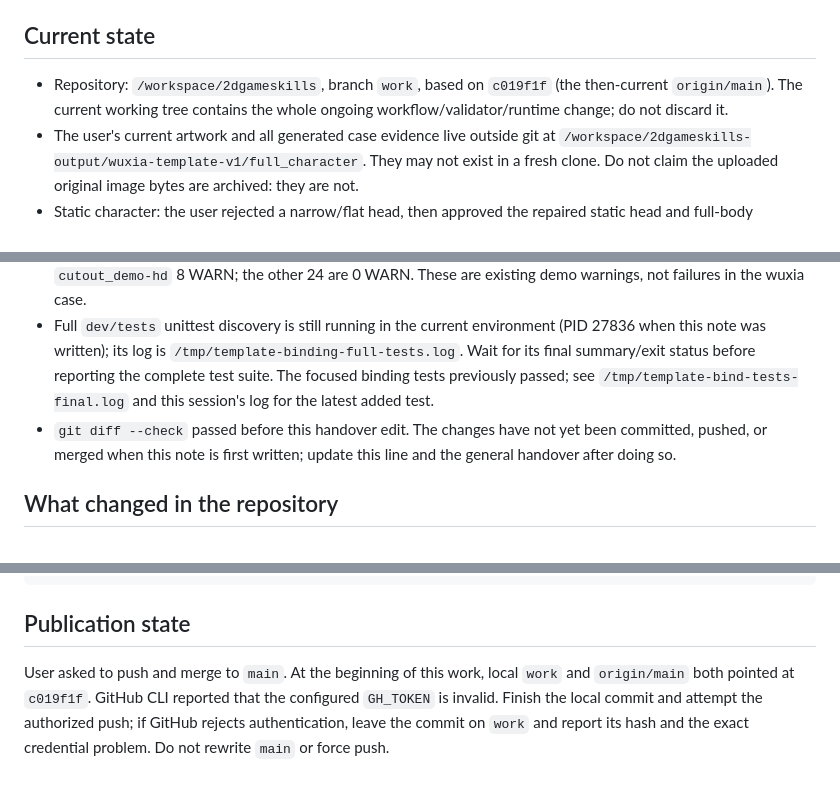
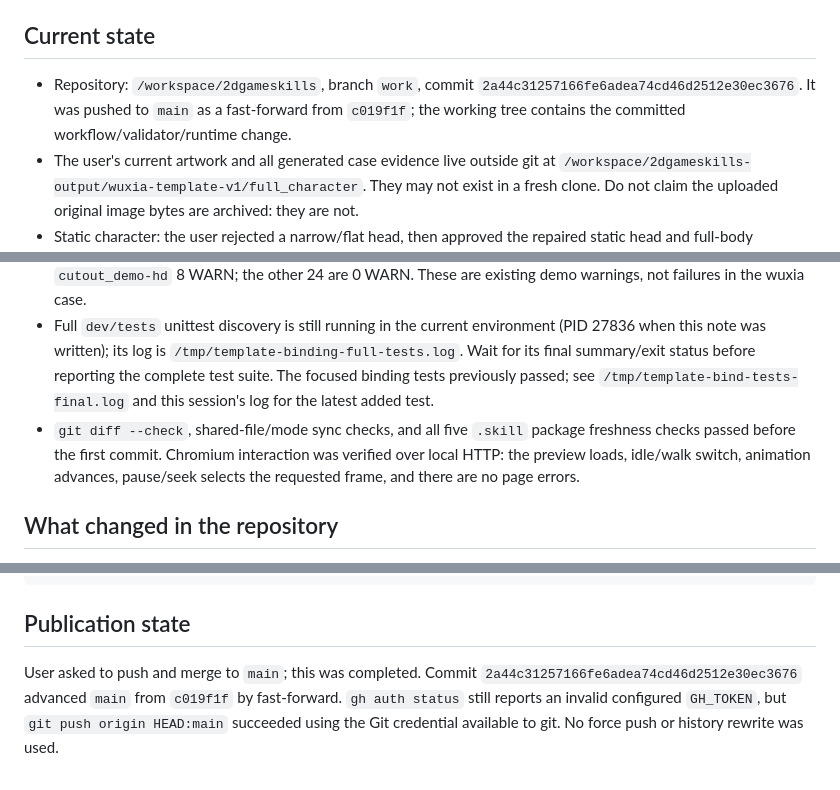
Before and after one commit to ww1995012019/2dgameskills, a Markdown page: docs/handover/2026-11-02-character-puppet.md, 3 parts joined by grey strips. Drawn GitHub-style.

Commit message:
Record character handover and main push status

```diff
--- a/docs/handover/2026-11-02-character-puppet.md
+++ b/docs/handover/2026-11-02-character-puppet.md
@@ -4,13 +4,13 @@ This note is for the next AI continuing the user's wuxia character and reusable
 
 ## Current state
 
-- Repository: `/workspace/2dgameskills`, branch `work`, based on `c019f1f` (the then-current `origin/main`). The current working tree contains the whole ongoing workflow/validator/runtime change; do not discard it.
+- Repository: `/workspace/2dgameskills`, branch `work`, commit `2a44c31257166fe6adea74cd46d2512e30ec3676`. It was pushed to `main` as a fast-forward from `c019f1f`; the working tree contains the committed workflow/validator/runtime change.
 - The user's current artwork and all generated case evidence live outside git at `/workspace/2dgameskills-output/wuxia-template-v1/full_character`. They may not exist in a fresh clone. Do not claim the uploaded original image bytes are archived: they are not.
 - Static character: the user rejected a narrow/flat head, then approved the repaired static head and full-body appearance with “可以 没问题”. Approval is hash-bound in `static_user_approval.json`. The rejected image and evidence are retained in `review_history/head_rejected_by_user/`. This approval is for static appearance only.
 - Motion: a measured eight-layer rig now exists at `motion_v3/rig`; idle and walk are rendered, and their quantitative QA passes. `motion_v3/preview.html`, `idle.gif`, and `walk.gif` are for the user to review. The motion visual report/approval is deliberately pending. Do not call this final pass or expand to the other 25 clips before the user has reviewed these two.
 - The 26-character legacy regression completed: all 26 returned 0 FAIL. `cutout_demo-pixel` still has 7 WARN and `cutout_demo-hd` 8 WARN; the other 24 are 0 WARN. These are existing demo warnings, not failures in the wuxia case.
 - Full `dev/tests` unittest discovery is still running in the current environment (PID 27836 when this note was written); its log is `/tmp/template-binding-full-tests.log`. Wait for its final summary/exit status before reporting the complete test suite. The focused binding tests previously passed; see `/tmp/template-bind-tests-final.log` and this session's log for the latest added test.
-- `git diff --check` passed before this handover edit. The changes have not yet been committed, pushed, or merged when this note is first written; update this line and the general handover after doing so.
+- `git diff --check`, shared-file/mode sync checks, and all five `.skill` package freshness checks passed before the first commit. Chromium interaction was verified over local HTTP: the preview loads, idle/walk switch, animation advances, pause/seek selects the requested frame, and there are no page errors.
 
 ## What changed in the repository
 
@@ -63,4 +63,4 @@ python -m unittest discover -s dev/tests -v
 
 ## Publication state
 
-User asked to push and merge to `main`. At the beginning of this work, local `work` and `origin/main` both pointed at `c019f1f`. GitHub CLI reported that the configured `GH_TOKEN` is invalid. Finish the local commit and attempt the authorized push; if GitHub rejects authentication, leave the commit on `work` and report its hash and the exact credential problem. Do not rewrite `main` or force push.
+User asked to push and merge to `main`; this was completed. Commit `2a44c31257166fe6adea74cd46d2512e30ec3676` advanced `main` from `c019f1f` by fast-forward. `gh auth status` still reports an invalid configured `GH_TOKEN`, but `git push origin HEAD:main` succeeded using the Git credential available to git. No force push or history rewrite was used.
```
Also changed, not shown: HANDOVER.md (+1 -1 lines).
